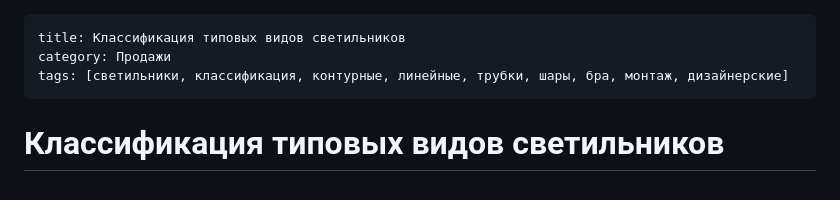
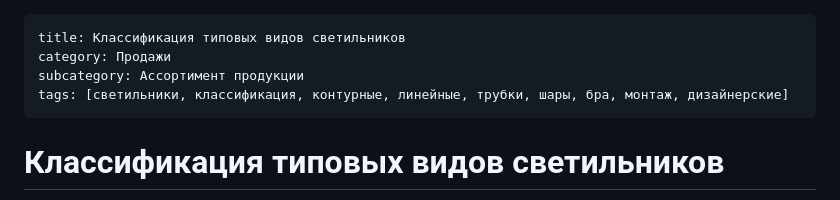
Before and after one commit to BrianIS8090/Edu, a Markdown page: lessons/светотехника-классификация-типовых-светильников.md, the part around the change. GitHub-like rendering.

Commit message:
Add subcategory: Ассортимент продукции

```diff
--- a/lessons/светотехника-классификация-типовых-светильников.md
+++ b/lessons/светотехника-классификация-типовых-светильников.md
@@ -1,6 +1,7 @@
 ---
 title: Классификация типовых видов светильников
 category: Продажи
+subcategory: Ассортимент продукции
 tags: [светильники, классификация, контурные, линейные, трубки, шары, бра, монтаж, дизайнерские]
 ---
 
```
